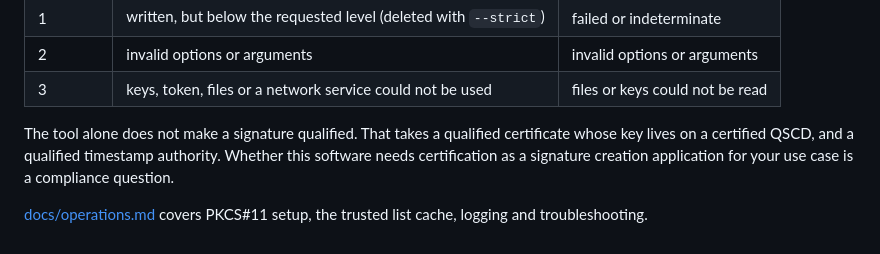
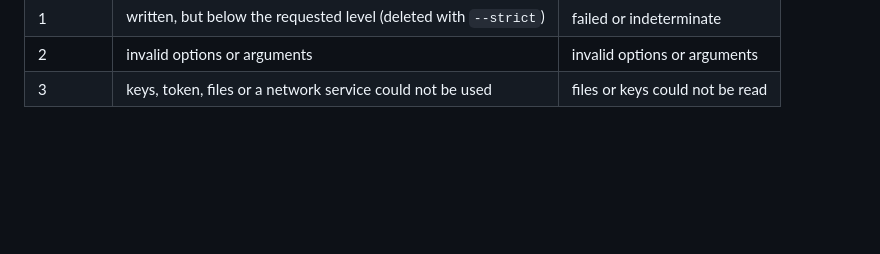
Before and after one commit to Imjack1-cyber/CadesSign, a Markdown page: README.md, the part around the change. Drawn GitHub-style; blank space fills up the shorter version.

Commit message:
docs: remove SECURITY.md and update README
Remove the standalone SECURITY.md file and clean up the README.md
documentation.

```diff
--- a/README.md
+++ b/README.md
@@ -136,11 +136,3 @@ cades verify contract.pdf contract.pdf.p7s --trust-lotl --lotl-keystore lotl-sig
 | 1 | written, but below the requested level (deleted with `--strict`) | failed or indeterminate |
 | 2 | invalid options or arguments | invalid options or arguments |
 | 3 | keys, token, files or a network service could not be used | files or keys could not be read |
-
-The tool alone does not make a signature qualified. That takes a qualified
-certificate whose key lives on a certified QSCD, and a qualified timestamp
-authority. Whether this software needs certification as a signature creation
-application for your use case is a compliance question.
-
-[docs/operations.md](docs/operations.md) covers PKCS#11 setup, the trusted
-list cache, logging and troubleshooting.
```
Also changed, not shown: SECURITY.md (deleted, +0 -37 lines).
